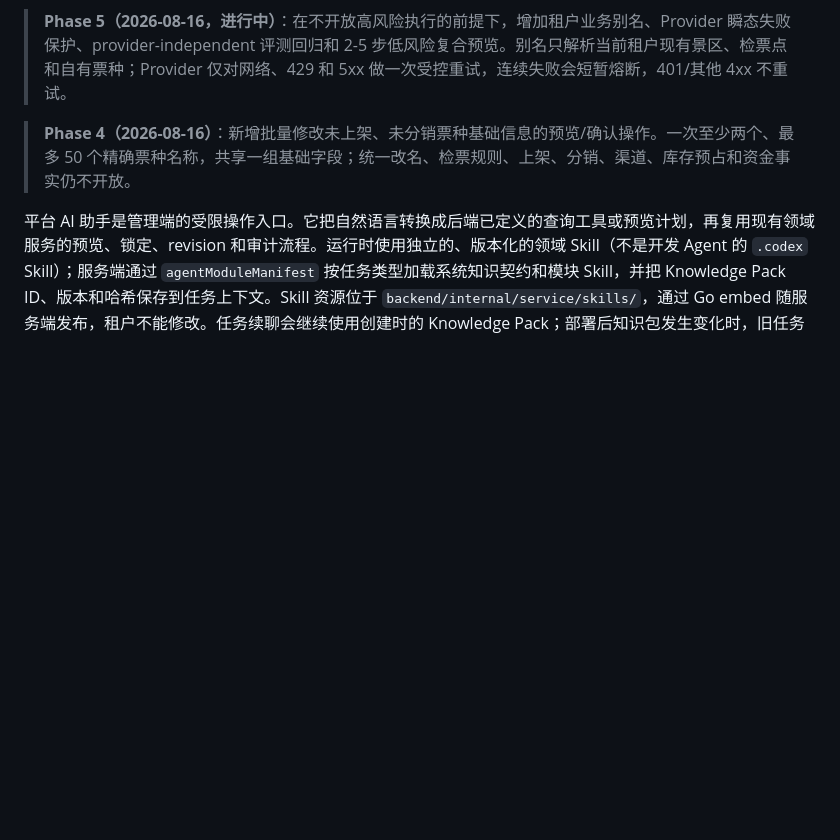
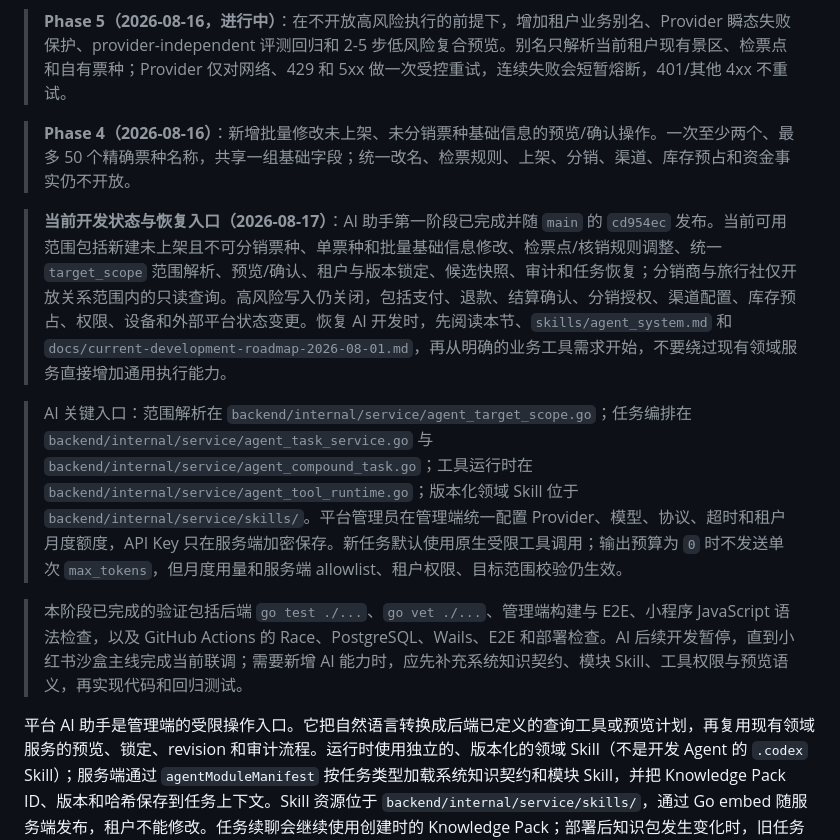
Before and after one commit to EdVulcan/ticket-system, a Markdown page: docs/platform-ai-assistant.md, the part around the change. Drawn GitHub-style; blank space fills up the shorter version.

```diff
--- a/docs/platform-ai-assistant.md
+++ b/docs/platform-ai-assistant.md
@@ -5,6 +5,12 @@
 > **Phase 5（2026-08-16，进行中）**：在不开放高风险执行的前提下，增加租户业务别名、Provider 瞬态失败保护、provider-independent 评测回归和 2-5 步低风险复合预览。别名只解析当前租户现有景区、检票点和自有票种；Provider 仅对网络、429 和 5xx 做一次受控重试，连续失败会短暂熔断，401/其他 4xx 不重试。
 
 > **Phase 4（2026-08-16）**：新增批量修改未上架、未分销票种基础信息的预览/确认操作。一次至少两个、最多 50 个精确票种名称，共享一组基础字段；统一改名、检票规则、上架、分销、渠道、库存预占和资金事实仍不开放。
+
+> **当前开发状态与恢复入口（2026-08-17）**：AI 助手第一阶段已完成并随 `main` 的 `cd954ec` 发布。当前可用范围包括新建未上架且不可分销票种、单票种和批量基础信息修改、检票点/核销规则调整、统一 `target_scope` 范围解析、预览/确认、租户与版本锁定、候选快照、审计和任务恢复；分销商与旅行社仅开放关系范围内的只读查询。高风险写入仍关闭，包括支付、退款、结算确认、分销授权、渠道配置、库存预占、权限、设备和外部平台状态变更。恢复 AI 开发时，先阅读本节、`skills/agent_system.md` 和 `docs/current-development-roadmap-2026-08-01.md`，再从明确的业务工具需求开始，不要绕过现有领域服务直接增加通用执行能力。
+
+> AI 关键入口：范围解析在 `backend/internal/service/agent_target_scope.go`；任务编排在 `backend/internal/service/agent_task_service.go` 与 `backend/internal/service/agent_compound_task.go`；工具运行时在 `backend/internal/service/agent_tool_runtime.go`；版本化领域 Skill 位于 `backend/internal/service/skills/`。平台管理员在管理端统一配置 Provider、模型、协议、超时和租户月度额度，API Key 只在服务端加密保存。新任务默认使用原生受限工具调用；输出预算为 `0` 时不发送单次 `max_tokens`，但月度用量和服务端 allowlist、租户权限、目标范围校验仍生效。
+
+> 本阶段已完成的验证包括后端 `go test ./...`、`go vet ./...`、管理端构建与 E2E、小程序 JavaScript 语法检查，以及 GitHub Actions 的 Race、PostgreSQL、Wails、E2E 和部署检查。AI 后续开发暂停，直到小红书沙盒主线完成当前联调；需要新增 AI 能力时，应先补充系统知识契约、模块 Skill、工具权限与预览语义，再实现代码和回归测试。
 
 平台 AI 助手是管理端的受限操作入口。它把自然语言转换成后端已定义的查询工具或预览计划，再复用现有领域服务的预览、锁定、revision 和审计流程。运行时使用独立的、版本化的领域 Skill（不是开发 Agent 的 `.codex` Skill）；服务端通过 `agentModuleManifest` 按任务类型加载系统知识契约和模块 Skill，并把 Knowledge Pack ID、版本和哈希保存到任务上下文。Skill 资源位于 `backend/internal/service/skills/`，通过 Go embed 随服务端发布，租户不能修改。任务续聊会继续使用创建时的 Knowledge Pack；部署后知识包发生变化时，旧任务会要求新建任务，不会静默改变规划规则。
 
```
Also changed, not shown: docs/xiaohongshu-miniapp-integration.md (+7 -0 lines).
